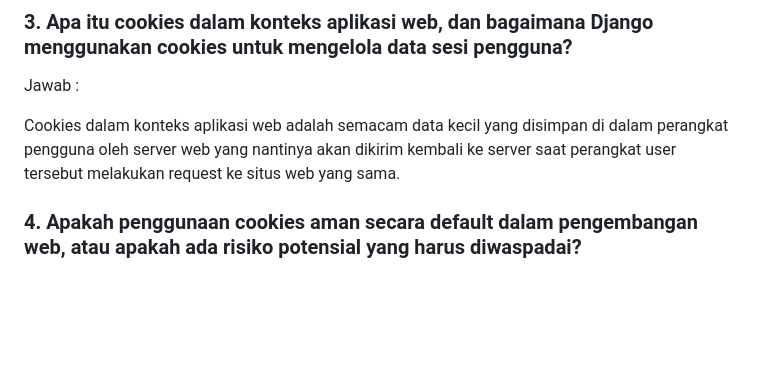
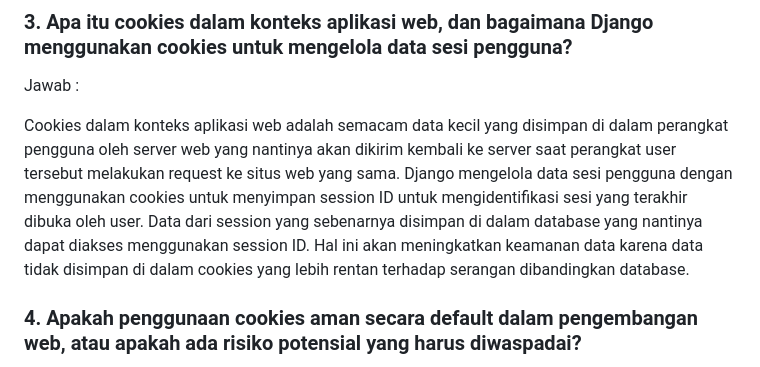
Before and after one commit to lontonggg/lontongistic, a Markdown page: README.md, the part around the change. Rendered like a GitHub page; folded sections open; blank space fills up the shorter version.

```diff
--- a/README.md
+++ b/README.md
@@ -330,7 +330,7 @@ Penggunaan keduanya menjadi penting untuk menjaga keamanan, privasi user, mengon
 
 Jawab :
 
-Cookies dalam konteks aplikasi web adalah semacam data kecil yang disimpan di dalam perangkat pengguna oleh server web yang nantinya akan dikirim kembali ke server saat perangkat user tersebut melakukan request ke situs web yang sama.
+Cookies dalam konteks aplikasi web adalah semacam data kecil yang disimpan di dalam perangkat pengguna oleh server web yang nantinya akan dikirim kembali ke server saat perangkat user tersebut melakukan request ke situs web yang sama. Django mengelola data sesi pengguna dengan menggunakan cookies untuk menyimpan session ID untuk mengidentifikasi sesi yang terakhir dibuka oleh user. Data dari session yang sebenarnya disimpan di dalam database yang nantinya dapat diakses menggunakan session ID. Hal ini akan meningkatkan keamanan data karena data tidak disimpan di dalam cookies yang lebih rentan terhadap serangan dibandingkan database.
 
 
 ### 4. Apakah penggunaan cookies aman secara default dalam pengembangan web, atau apakah ada risiko potensial yang harus diwaspadai?
```
